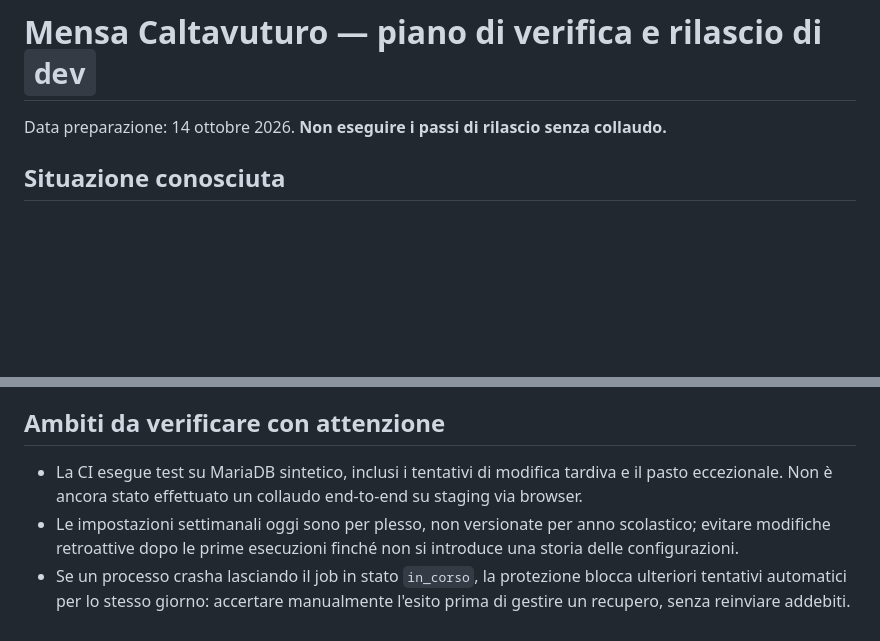
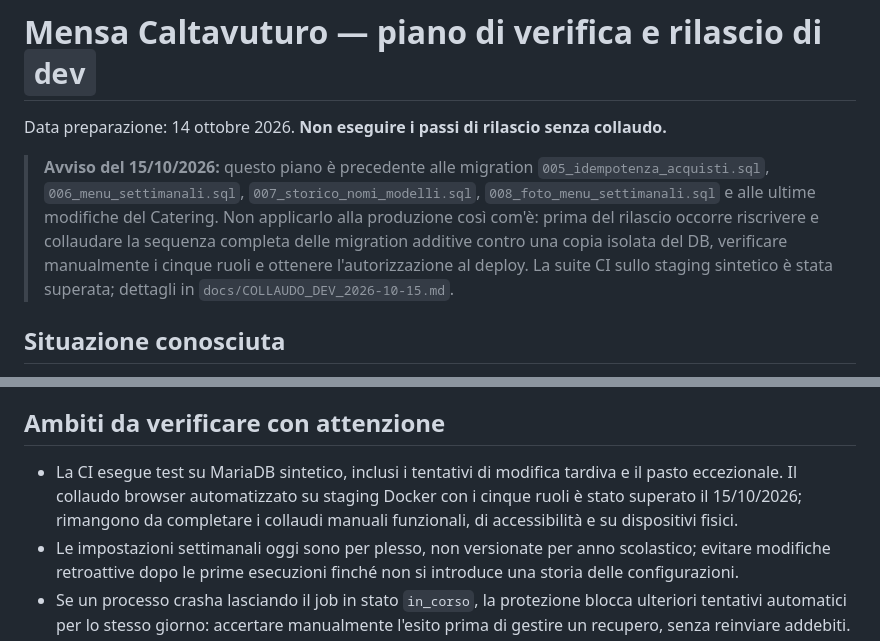
Before and after one commit to Crooch/Mensa, a Markdown page: docs/RILASCIO_DEV_2026-10-19.md, 2 parts joined by grey strips. GitHub-like rendering; blank space fills up the shorter version.

Commit message:
docs(release): evidenzia aggiornamento necessario del piano migration prima del deploy

```diff
--- a/docs/RILASCIO_DEV_2026-10-19.md
+++ b/docs/RILASCIO_DEV_2026-10-19.md
@@ -1,6 +1,16 @@
 # Mensa Caltavuturo — piano di verifica e rilascio di `dev`
 
 Data preparazione: 14 ottobre 2026. **Non eseguire i passi di rilascio senza collaudo.**
+
+> **Avviso del 15/10/2026:** questo piano è precedente alle migration
+> `005_idempotenza_acquisti.sql`, `006_menu_settimanali.sql`,
+> `007_storico_nomi_modelli.sql`, `008_foto_menu_settimanali.sql` e alle
+> ultime modifiche del Catering. Non applicarlo alla produzione così com'è:
+> prima del rilascio occorre riscrivere e collaudare la sequenza completa delle
+> migration additive contro una copia isolata del DB, verificare manualmente
+> i cinque ruoli e ottenere l'autorizzazione al deploy. La suite CI sullo staging
+> sintetico è stata superata; dettagli in `docs/COLLAUDO_DEV_2026-10-15.md`.
+
 
 ## Situazione conosciuta
 
@@ -73,7 +83,7 @@ Scuola primaria: **nessun calendario abilitato**. Un plesso non configurato non
 
 ## Ambiti da verificare con attenzione
 
-- La CI esegue test su MariaDB sintetico, inclusi i tentativi di modifica tardiva e il pasto eccezionale. Non è ancora stato effettuato un collaudo end-to-end su staging via browser.
+- La CI esegue test su MariaDB sintetico, inclusi i tentativi di modifica tardiva e il pasto eccezionale. Il collaudo browser automatizzato su staging Docker con i cinque ruoli è stato superato il 15/10/2026; rimangono da completare i collaudi manuali funzionali, di accessibilità e su dispositivi fisici.
 - Le impostazioni settimanali oggi sono per plesso, non versionate per anno scolastico; evitare modifiche retroattive dopo le prime esecuzioni finché non si introduce una storia delle configurazioni.
 - Se un processo crasha lasciando il job in stato `in_corso`, la protezione blocca ulteriori tentativi automatici per lo stesso giorno: accertare manualmente l'esito prima di gestire un recupero, senza reinviare addebiti.
 
```
